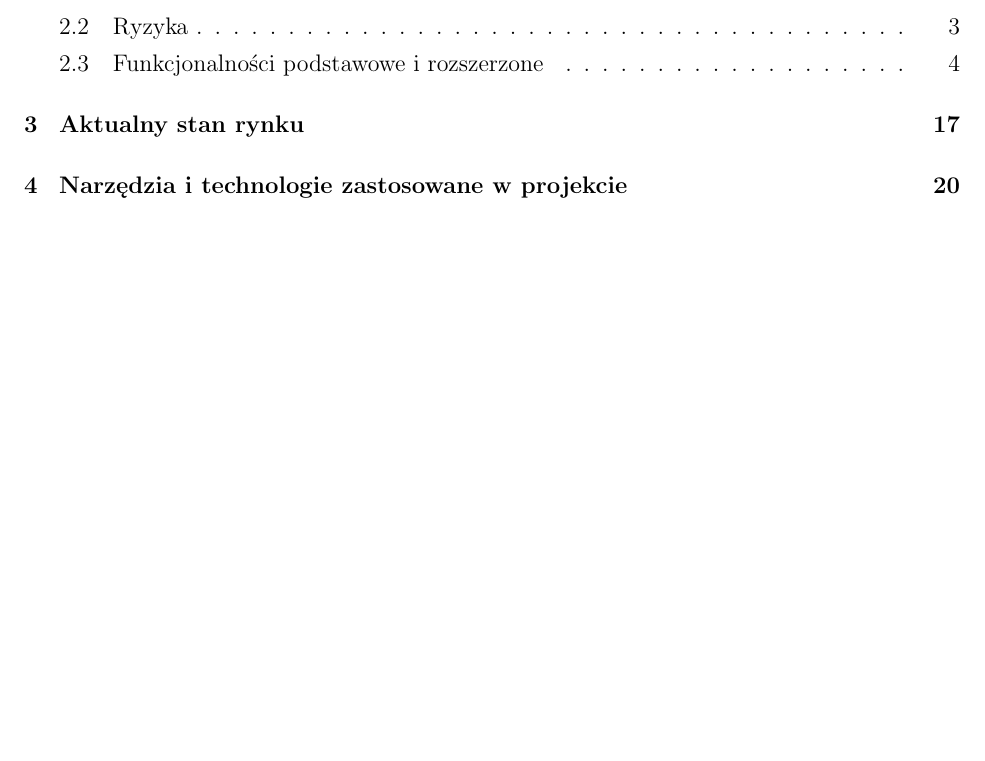
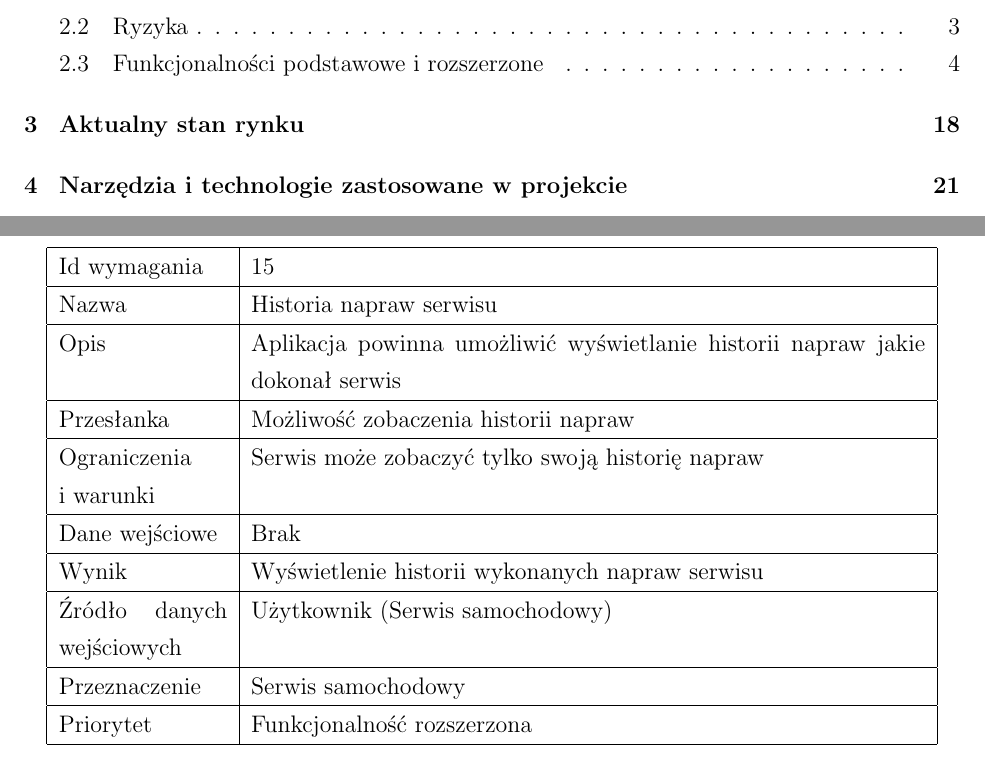
Before and after one commit to gmilaszkiewicz/ZIwG_PT0730_Cyfrowa_historia_pojazdu, a LaTeX document (docs/ZIwG_dokumentacja.tex): part of page 2 of 30 before the commit and two parts of pages 2 and 18 of 31 after it, the two joined at a grey line, cut so that both start at the same text, the shorter picture padded with empty space. Compiled offline with pdfLaTeX.

Commit message:
fix chapter 2

```diff
--- a/docs/ZIwG_dokumentacja.tex
+++ b/docs/ZIwG_dokumentacja.tex
@@ -397,6 +397,26 @@ Priorytet & Funkcjonalność podstawowa \\ \hline
 	\end{tabular}
 \end{center}
 \end{table}
+%----------------------HISTORIA NAPRAW SERWISU------------------------------------
+\begin{table}[H]
+\begin{center}
+\captionof{table}{Karta wymagań dla funkcjonalności \textit{Historia napraw serwisu}}
+	\begin{tabular}{|p{0.18\linewidth}|p{0.72\linewidth}|}%{|l|l|}
+	\hline
+	Id wymagania 	& 15				\\ \hline
+	Nazwa			& Historia napraw serwisu \\ \hline
+	Opis &Aplikacja powinna umożliwić wyświetlanie historii napraw jakie dokonał serwis
+\\ \hline
+	Przesłanka & Możliwość zobaczenia historii napraw  \\ \hline
+	Ograniczenia i~warunki & Serwis może zobaczyć tylko swoją historię napraw\\ \hline
+	Dane wejściowe & Brak \\ \hline
+	Wynik &Wyświetlenie historii wykonanych napraw serwisu\\ \hline
+	Źródło danych wejściowych &Użytkownik (Serwis samochodowy)\\ \hline
+	Przeznaczenie & Serwis samochodowy\\ \hline
+	Priorytet & Funkcjonalność rozszerzona \\ \hline
+	\end{tabular}
+\end{center}
+\end{table}
 %---------------------------------------------------------
 %					Część Trzecia
 %---------------------------------------------------------
```
